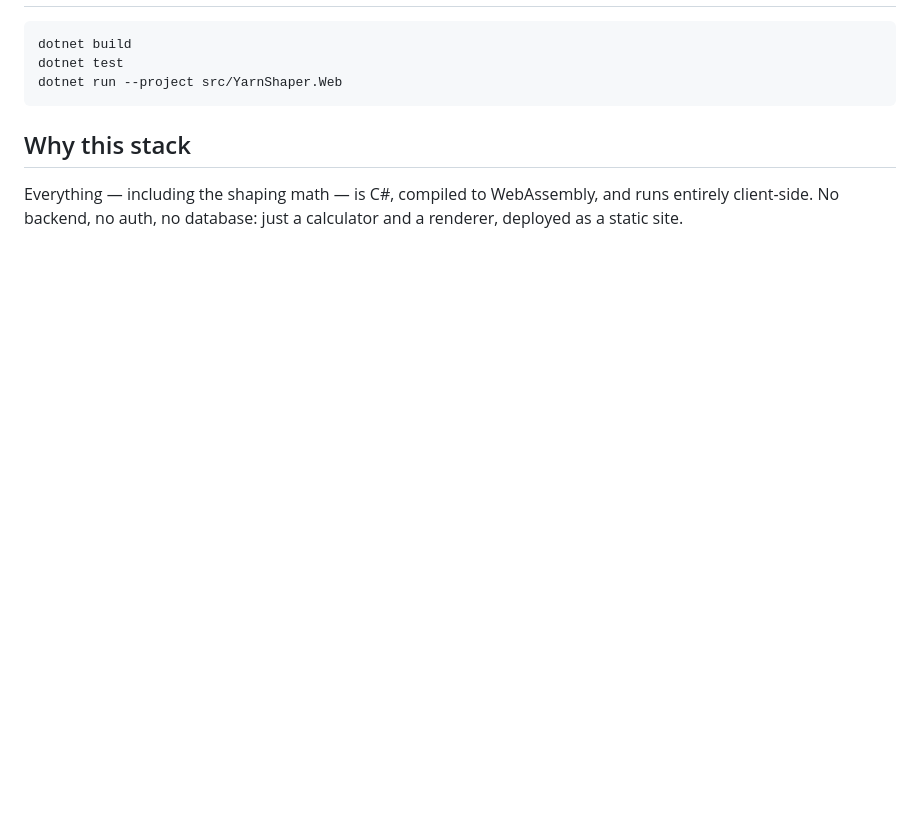
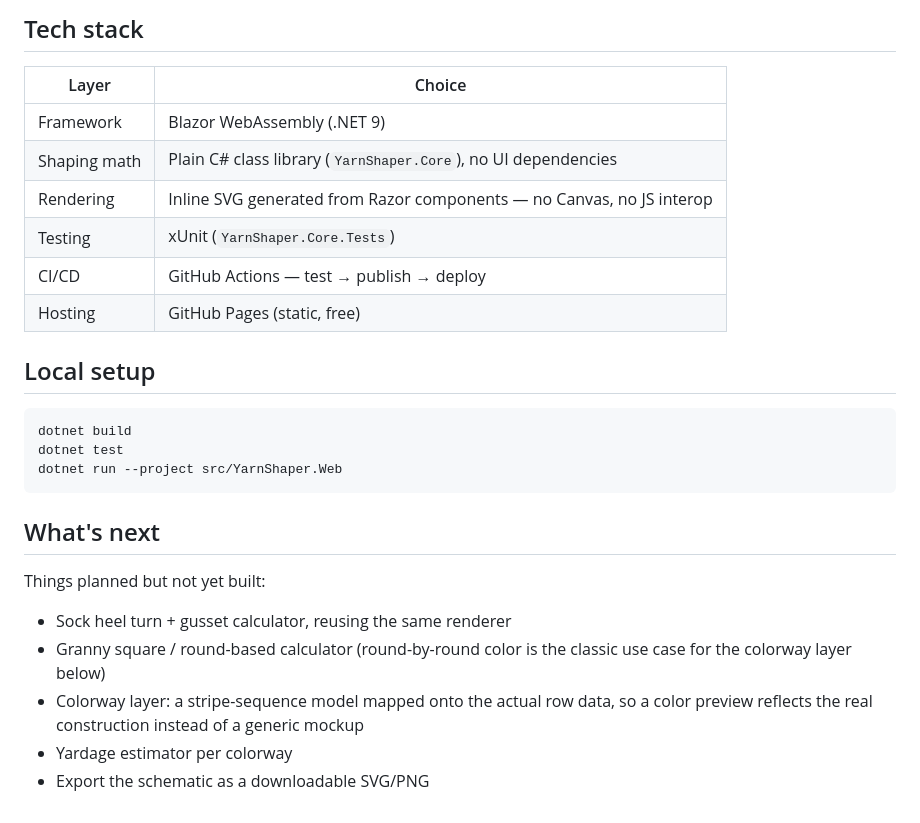
Before and after one commit to mollygilchrist03/YarnShaper, a Markdown page: README.md, the part around one of its changes. Rendered like a GitHub page; blank space fills up the shorter version.

````diff
--- a/README.md
+++ b/README.md
@@ -14,3 +60,15 @@ progress. See `AGENTS.md` for the stack and solution layout.
+## Tech stack
+
+| Layer | Choice |
+|---|---|
+| Framework | Blazor WebAssembly (.NET 9) |
+| Shaping math | Plain C# class library (`YarnShaper.Core`), no UI dependencies |
+| Rendering | Inline SVG generated from Razor components — no Canvas, no JS interop |
+| Testing | xUnit (`YarnShaper.Core.Tests`) |
+| CI/CD | GitHub Actions — test → publish → deploy |
+| Hosting | GitHub Pages (static, free) |
+
+## Local setup
 
 ```bash
 dotnet build
@@ -18,8 +76,15 @@ dotnet test
 dotnet run --project src/YarnShaper.Web
 ```
 
-## Why this stack
+## What's next
 
-Everything — including the shaping math — is C#, compiled to WebAssembly,
-and runs entirely client-side. No backend, no auth, no database: just a
-calculator and a renderer, deployed as a static site.
+Things planned but not yet built:
+
+- Sock heel turn + gusset calculator, reusing the same renderer
+- Granny square / round-based calculator (round-by-round color is the
+  classic use case for the colorway layer below)
+- Colorway layer: a stripe-sequence model mapped onto the actual row data,
+  so a color preview reflects the real construction instead of a generic
+  mockup
+- Yardage estimator per colorway
+- Export the schematic as a downloadable SVG/PNG
````
Also changed, not shown: other parts of README.md (+55 -9 lines), docs/screenshots/raglan-calculator.png (added).
